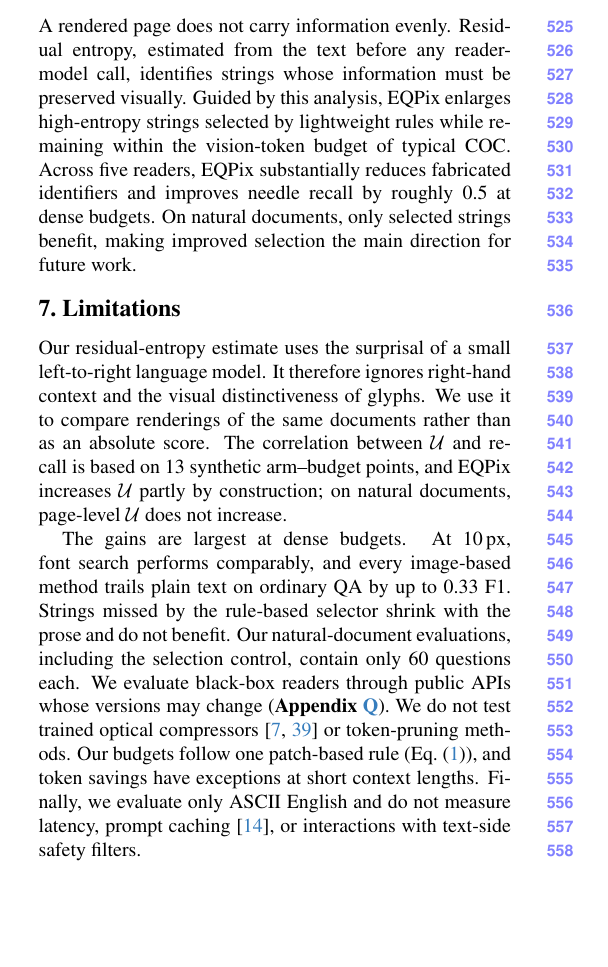
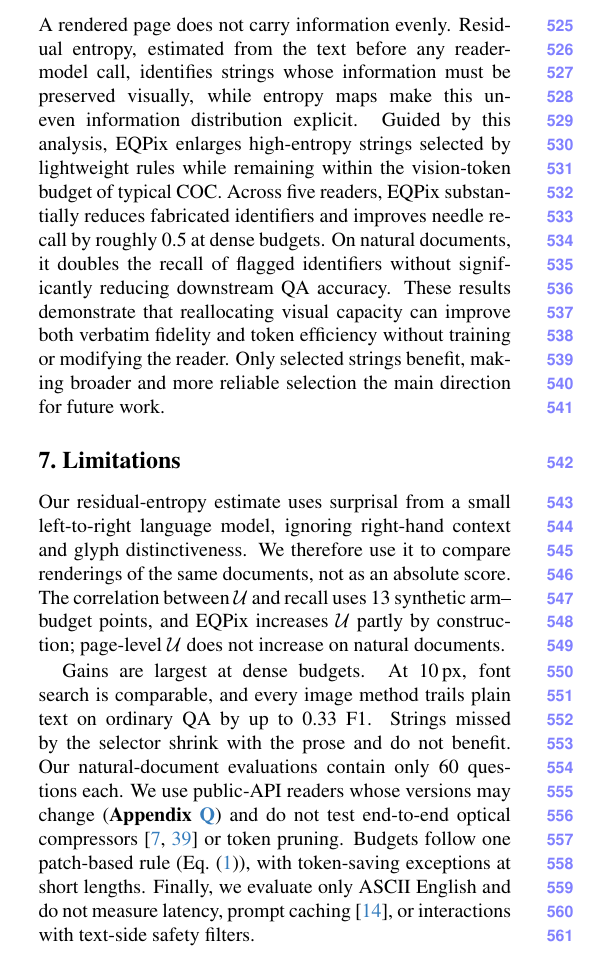
Before and after one commit to pigfly/phd-r7, a LaTeX paper (paper/main.tex, which reads paper/sec/6_conclusion.tex): part of one column of page 8 of 26, cut so that both start at the same text, the shorter picture padded with empty space. Compiled offline with pdfLaTeX.

Commit message:
Conclusion mentions entropy maps; Limitations tightened (Appendix Q still cited); PDFs rebuilt
Co-Authored-By: Claude Opus 5.5 <noreply@anthropic.com>

```diff
--- a/paper/sec/6_conclusion.tex
+++ b/paper/sec/6_conclusion.tex
@@ -17,11 +17,17 @@
 
 \section{Conclusion}
 
-A rendered page does not carry information evenly. Residual entropy, estimated from the text before any reader-model call, identifies strings whose information must be preserved visually. Guided by this analysis, \name enlarges high-entropy strings selected by lightweight rules while remaining within the vision-token budget of typical COC. Across five readers, \name substantially reduces fabricated identifiers and improves needle recall by roughly 0.5 at dense budgets. On natural documents, only selected strings benefit, making improved selection the main direction for future work.
+% A rendered page does not carry information evenly. Residual entropy, estimated from the text before any reader-model call, identifies strings whose information must be preserved visually. Guided by this analysis, \name enlarges high-entropy strings selected by lightweight rules while remaining within the vision-token budget of typical COC. Across five readers, \name substantially reduces fabricated identifiers and improves needle recall by roughly 0.5 at dense budgets. On natural documents, only selected strings benefit, making improved selection the main direction for future work.
+
+A rendered page does not carry information evenly. Residual entropy, estimated from the text before any reader-model call, identifies strings whose information must be preserved visually, while entropy maps make this uneven information distribution explicit. Guided by this analysis, \name enlarges high-entropy strings selected by lightweight rules while remaining within the vision-token budget of typical COC. Across five readers, \name substantially reduces fabricated identifiers and improves needle recall by roughly 0.5 at dense budgets. On natural documents, it doubles the recall of flagged identifiers without significantly reducing downstream QA accuracy. These results demonstrate that reallocating visual capacity can improve both verbatim fidelity and token efficiency without training or modifying the reader. Only selected strings benefit, making broader and more reliable selection the main direction for future work.
 
 \section{Limitations}
 
-Our residual-entropy estimate uses the surprisal of a small left-to-right language model. It therefore ignores right-hand context and the visual distinctiveness of glyphs. We use it to compare renderings of the same documents rather than as an absolute score. The correlation between $\U$ and recall is based on 13 synthetic arm--budget points, and \name increases $\U$ partly by construction; on natural documents, page-level $\U$ does not increase.
+% Our residual-entropy estimate uses the surprisal of a small left-to-right language model. It therefore ignores right-hand context and the visual distinctiveness of glyphs. We use it to compare renderings of the same documents rather than as an absolute score. The correlation between $\U$ and recall is based on 13 synthetic arm--budget points, and \name increases $\U$ partly by construction; on natural documents, page-level $\U$ does not increase.
 
-The gains are largest at dense budgets. At 10\,px, font search performs comparably, and every image-based method trails plain text on ordinary QA by up to 0.33 F1. Strings missed by the rule-based selector shrink with the prose and do not benefit. Our natural-document evaluations, including the selection control, contain only 60 questions each.
-We evaluate black-box readers through public APIs whose versions may change (\textbf{Appendix \ref{app:repro}}). We do not test trained optical compressors~\cite{wei2025deepseekocr,cheng2025glyph} or token-pruning methods. Our budgets follow one patch-based rule (\cref{eq:vtok}), and token savings have exceptions at short context lengths. Finally, we evaluate only ASCII English and do not measure latency, prompt caching~\cite{gim2024promptcache}, or interactions with text-side safety filters.
+% The gains are largest at dense budgets. At 10\,px, font search performs comparably, and every image-based method trails plain text on ordinary QA by up to 0.33 F1. Strings missed by the rule-based selector shrink with the prose and do not benefit. Our natural-document evaluations, including the selection control, contain only 60 questions each.
+% We evaluate black-box readers through public APIs whose versions may change (\textbf{Appendix \ref{app:repro}}). We do not test trained optical compressors~\cite{wei2025deepseekocr,cheng2025glyph} or token-pruning methods. Our budgets follow one patch-based rule (\cref{eq:vtok}), and token savings have exceptions at short context lengths. Finally, we evaluate only ASCII English and do not measure latency, prompt caching~\cite{gim2024promptcache}, or interactions with text-side safety filters.
+
+Our residual-entropy estimate uses surprisal from a small left-to-right language model, ignoring right-hand context and glyph distinctiveness. We therefore use it to compare renderings of the same documents, not as an absolute score. The correlation between $\U$ and recall uses 13 synthetic arm--budget points, and \name increases $\U$ partly by construction; page-level $\U$ does not increase on natural documents.
+
+Gains are largest at dense budgets. At 10\,px, font search is comparable, and every image method trails plain text on ordinary QA by up to 0.33 F1. Strings missed by the selector shrink with the prose and do not benefit. Our natural-document evaluations contain only 60 questions each. We use public-API readers whose versions may change (\textbf{Appendix \ref{app:repro}}) and do not test end-to-end optical compressors~\cite{wei2025deepseekocr,cheng2025glyph} or token pruning. Budgets follow one patch-based rule (\cref{eq:vtok}), with token-saving exceptions at short lengths. Finally, we evaluate only ASCII English and do not measure latency, prompt caching~\cite{gim2024promptcache}, or interactions with text-side safety filters.
```
Also changed, not shown: paper/main.pdf, paper/supplementary.pdf.
